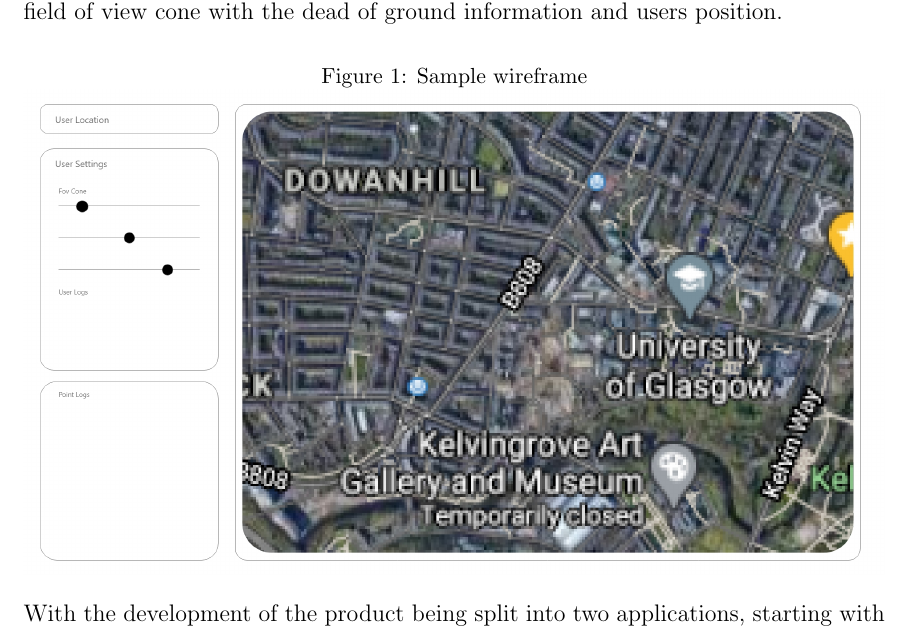
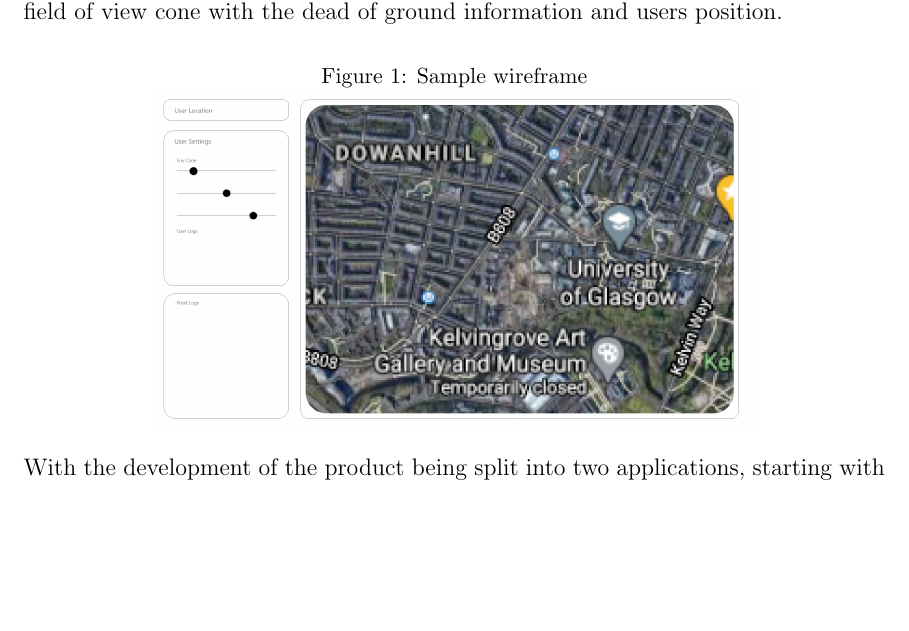
Before and after one commit to shahzehan/L3-Project-Dissertation, a LaTeX thesis (dissertation/dissertation.tex): part of page 6 of 14, cut so that both start at the same text, the shorter picture padded with empty space. Compiled offline with pdfLaTeX.

Commit message:
changed image

```diff
--- a/dissertation/dissertation.tex
+++ b/dissertation/dissertation.tex
@@ -123,7 +123,7 @@
 \begin{figure}[!h]
     \caption{Sample wireframe}
     \centering
-    \includegraphics[width=\textwidth]{wireframe.jpg}
+    \includegraphics[width=0.7\textwidth]{wireframe.jpg}
 \end{figure}
 
 With the development of the product being split into two applications, starting with the first, ElectronJSApp. We've provided a 2D map starting in Glasgow. This application fulfils the customer's Task 1, which establishes a relationship between what a sensor can see which then gets plotted onto the 2D map, for example, we could spawn randomly generated points on to the map and a fixed user location. However, a big issue we faced is the points get generated onto a single graphic layer, combined with the map, resulting in computationally expensive graphic processing, which a web browser is not capable of. Especially if we wanted to have the constant stream of data coming in and updating the user's current location graphically while doing other processes.
```
Also changed, not shown: 1 other file.
